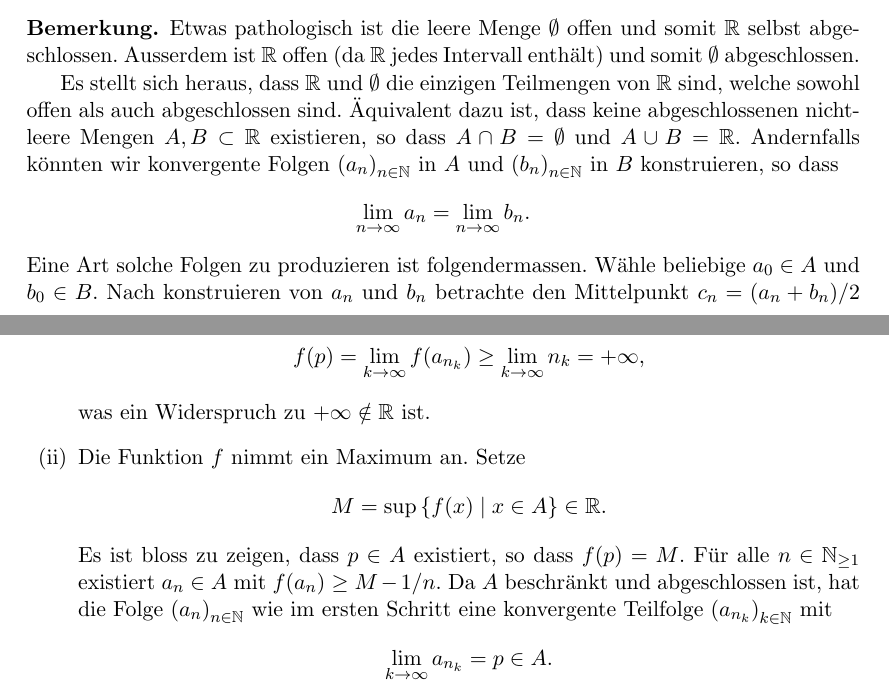
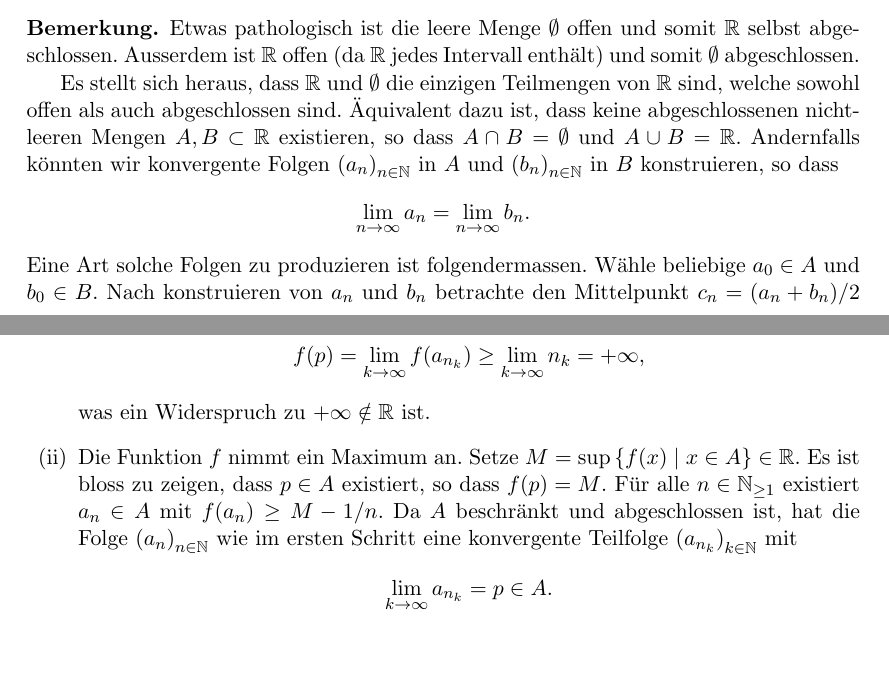
Before and after one commit to raw-bacon/ana1-notes, a LaTeX document (chapter3/chapter3.tex): two parts of pages 11 and 12 of 15, joined at a grey line, cut so that both start at the same text, the shorter picture padded with empty space. Compiled offline with pdfLaTeX.

Commit message:
formatting

```diff
--- a/chapter3/chapter3.tex
+++ b/chapter3/chapter3.tex
@@ -815,7 +815,7 @@ brauchen wir noch etwas Vorarbeit.
   die einzigen Teilmengen von $\mathbb{R}$ sind, welche
   sowohl offen als auch abgeschlossen sind.
   Äquivalent dazu ist, dass keine abgeschlossenen
-  nicht-leere Mengen $A, B \subset \mathbb{R}$ existieren,
+  nicht-leeren Mengen $A, B \subset \mathbb{R}$ existieren,
   so dass $A \cap B = \emptyset$ und
   $A \cup B = \mathbb{R}$.
   Andernfalls könnten wir konvergente Folgen
@@ -870,10 +870,9 @@ brauchen wir noch etwas Vorarbeit.
       \]
       was ein Widerspruch zu $+\infty \notin \mathbb{R}$ ist.
     \item Die Funktion $f$ nimmt ein Maximum an.
-      Setze
-      \[
-        M = \sup \left\{f(x) \mid x \in A\right\} \in \mathbb{R}.
-      \]
+      Setze $
+        M = \sup \left\{f(x) \mid x \in A\right\} \in \mathbb{R}
+        $.
       Es ist bloss zu zeigen, dass $p \in A$ existiert,
       so dass $f(p) = M$.
       Für alle $n \in \mathbb{N}_{\geq 1}$ existiert
```
